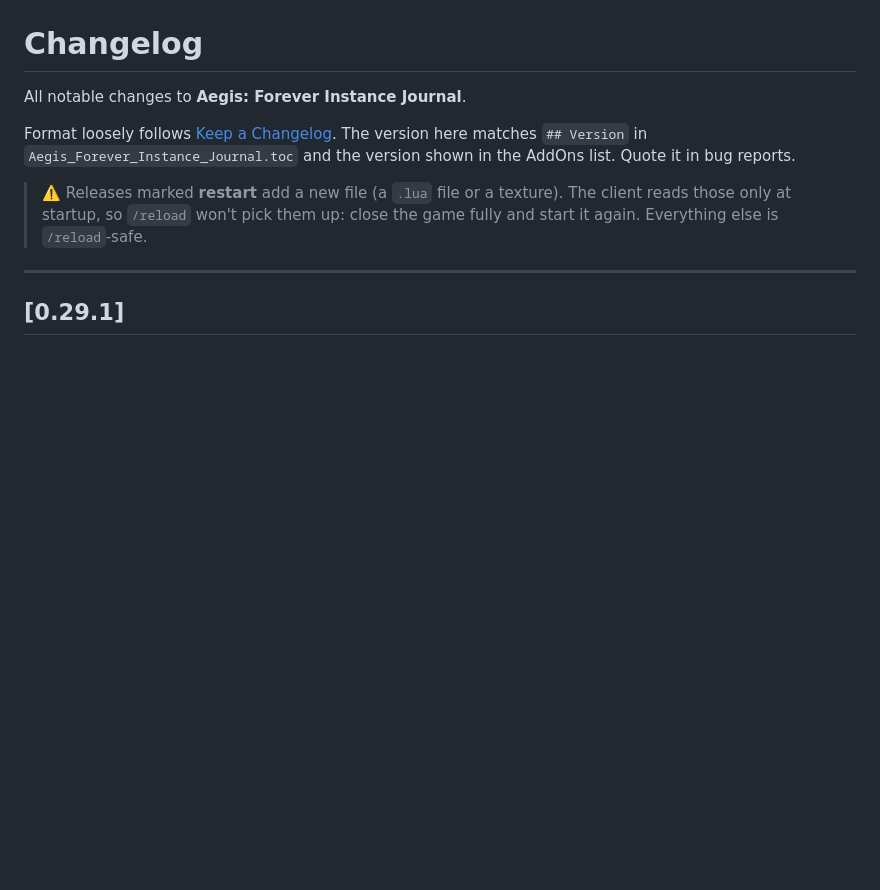
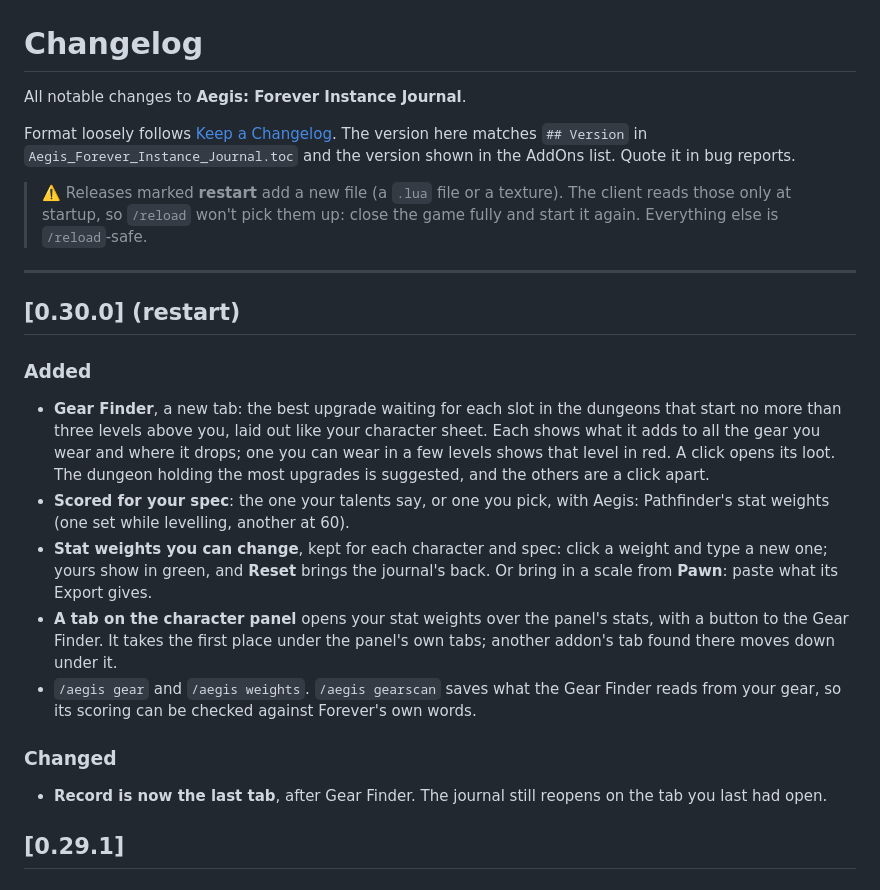
Before and after one commit to Torchlite-bit/Aegis_Forever_Instance_Journal, a Markdown page: CHANGELOG.md, the part around the change. GitHub-like rendering; blank space fills up the shorter version.

```diff
--- a/CHANGELOG.md
+++ b/CHANGELOG.md
@@ -11,6 +11,29 @@ and the version shown in the AddOns list. Quote it in bug reports.
 > the game fully and start it again. Everything else is `/reload`-safe.
 
 ---
+
+## [0.30.0] (restart)
+
+### Added
+- **Gear Finder**, a new tab: the best upgrade waiting for each slot in the dungeons that
+  start no more than three levels above you, laid out like your character sheet. Each shows
+  what it adds to all the gear you wear and where it drops; one you can wear in a few levels
+  shows that level in red. A click opens its loot. The dungeon holding the most upgrades is
+  suggested, and the others are a click apart.
+- **Scored for your spec**: the one your talents say, or one you pick, with Aegis: Pathfinder's
+  stat weights (one set while levelling, another at 60).
+- **Stat weights you can change**, kept for each character and spec: click a weight and type a
+  new one; yours show in green, and **Reset** brings the journal's back. Or bring in a scale
+  from **Pawn**: paste what its Export gives.
+- **A tab on the character panel** opens your stat weights over the panel's stats, with a button
+  to the Gear Finder. It takes the first place under the panel's own tabs; another addon's tab
+  found there moves down under it.
+- `/aegis gear` and `/aegis weights`. `/aegis gearscan` saves what the Gear Finder reads from
+  your gear, so its scoring can be checked against Forever's own words.
+
+### Changed
+- **Record is now the last tab**, after Gear Finder. The journal still reopens on the tab you
+  last had open.
 
 ## [0.29.1]
 
```
Also changed, not shown: README.md (+1 -1 lines), docs/images/gear-finder-weights.png, docs/images/gear-finder.png, 1 other file.
